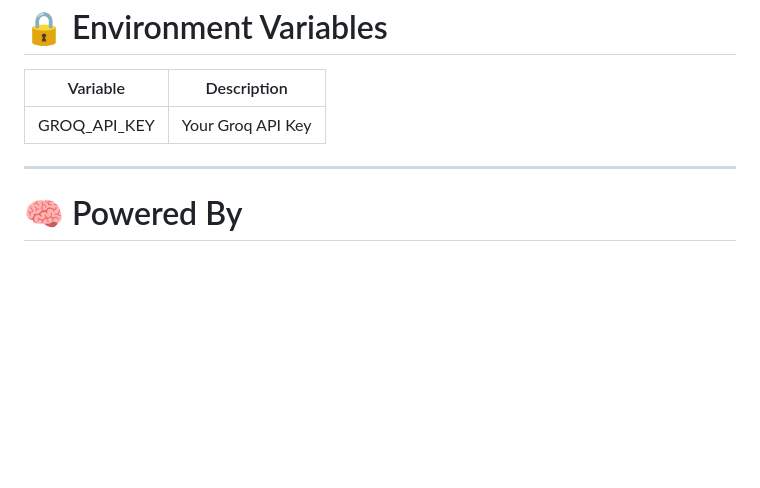
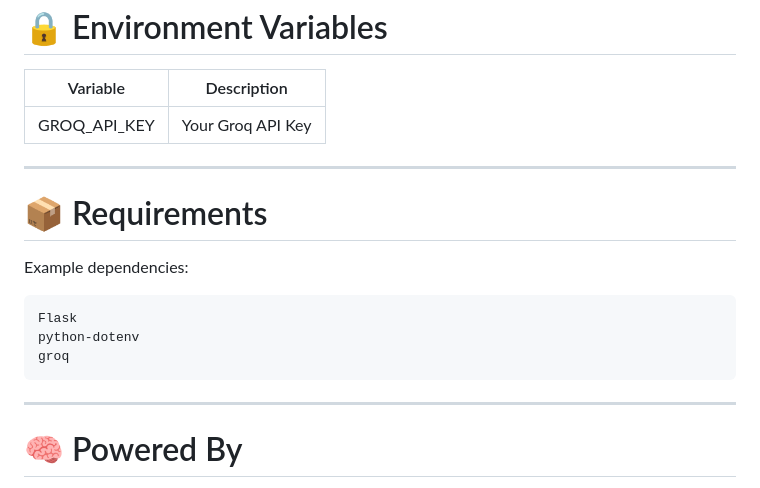
Before and after one commit to sandeep-141297/my-agent, a Markdown page: README.md, the part around the change. Rendered like a GitHub page; blank space fills up the shorter version.

````diff
--- a/README.md
+++ b/README.md
@@ -322,6 +322,18 @@ llama-3.3-70b-versatile
 
 ---
 
+# 📦 Requirements
+
+Example dependencies:
+
+```txt
+Flask
+python-dotenv
+groq
+```
+
+---
+
 # 🧠 Powered By
 
 - Groq API
````
Also changed, not shown: README-old.md (deleted, +0 -194 lines).
